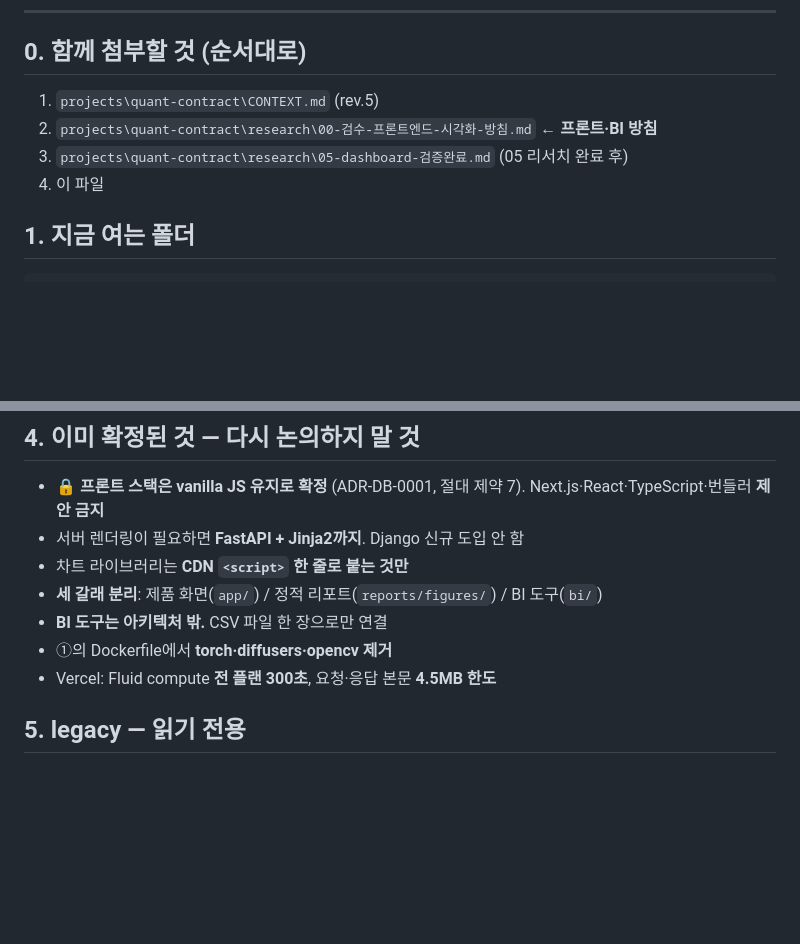
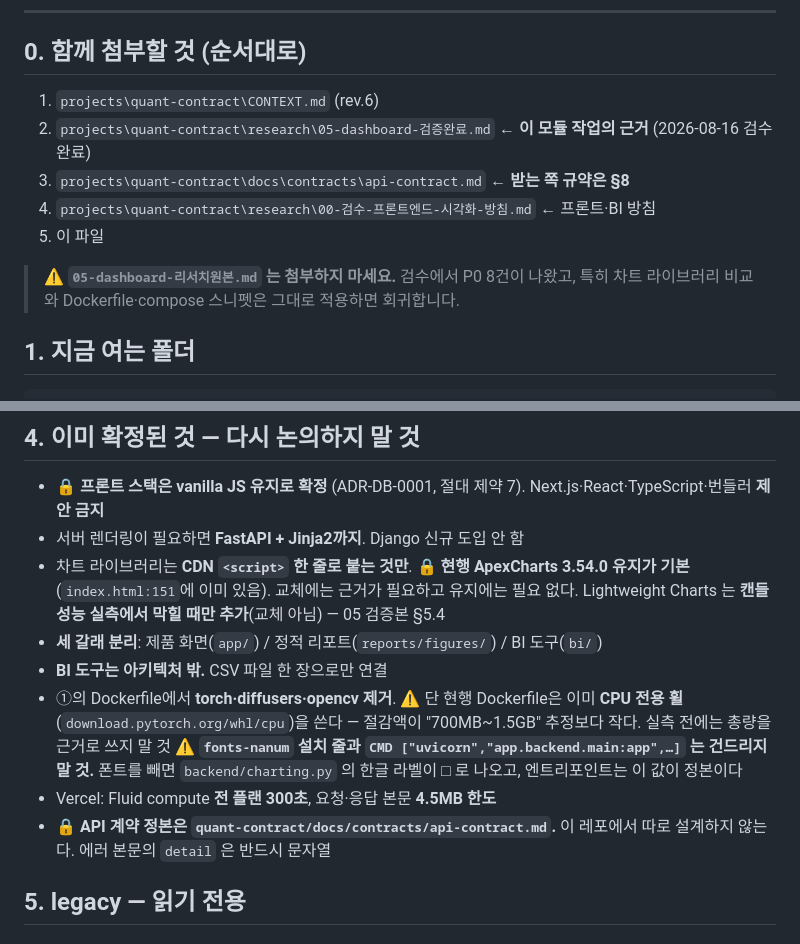
Before and after one commit to EST-Bootcamp-Dongwon/investment-dashboard, a Markdown page: 세션-시작-프롬프트.md, 2 parts joined by grey strips. GitHub-like rendering; blank space fills up the shorter version.

```diff
--- a/세션-시작-프롬프트.md
+++ b/세션-시작-프롬프트.md
@@ -7,10 +7,14 @@
 
 ## 0. 함께 첨부할 것 (순서대로)
 
-1. `projects\quant-contract\CONTEXT.md` (rev.5)
-2. `projects\quant-contract\research\00-검수-프론트엔드-시각화-방침.md` ← **프론트·BI 방침**
-3. `projects\quant-contract\research\05-dashboard-검증완료.md` (05 리서치 완료 후)
-4. 이 파일
+1. `projects\quant-contract\CONTEXT.md` (rev.6)
+2. `projects\quant-contract\research\05-dashboard-검증완료.md` ← **이 모듈 작업의 근거** (2026-08-16 검수 완료)
+3. `projects\quant-contract\docs\contracts\api-contract.md` ← **받는 쪽 규약은 §8**
+4. `projects\quant-contract\research\00-검수-프론트엔드-시각화-방침.md` ← 프론트·BI 방침
+5. 이 파일
+
+> ⚠️ **`05-dashboard-리서치원본.md` 는 첨부하지 마세요.** 검수에서 P0 8건이 나왔고,
+> 특히 차트 라이브러리 비교와 Dockerfile·compose 스니펫은 그대로 적용하면 회귀합니다.
 
 ## 1. 지금 여는 폴더
 
@@ -64,11 +68,20 @@ C:\Users\kik32\workspace\EST-Camp-AI-Quant\projects\investment-dashboard
 - 🔒 **프론트 스택은 vanilla JS 유지로 확정** (ADR-DB-0001, 절대 제약 7).
   Next.js·React·TypeScript·번들러 **제안 금지**
 - 서버 렌더링이 필요하면 **FastAPI + Jinja2까지**. Django 신규 도입 안 함
-- 차트 라이브러리는 **CDN `<script>` 한 줄로 붙는 것만**
+- 차트 라이브러리는 **CDN `<script>` 한 줄로 붙는 것만**.
+  🔒 **현행 ApexCharts 3.54.0 유지가 기본**(`index.html:151`에 이미 있음).
+  교체에는 근거가 필요하고 유지에는 필요 없다. Lightweight Charts 는 **캔들 성능
+  실측에서 막힐 때만 추가**(교체 아님) — 05 검증본 §5.4
 - **세 갈래 분리**: 제품 화면(`app/`) / 정적 리포트(`reports/figures/`) / BI 도구(`bi/`)
 - **BI 도구는 아키텍처 밖.** CSV 파일 한 장으로만 연결
-- ①의 Dockerfile에서 **torch·diffusers·opencv 제거**
+- ①의 Dockerfile에서 **torch·diffusers·opencv 제거**.
+  ⚠️ 단 현행 Dockerfile은 이미 **CPU 전용 휠**(`download.pytorch.org/whl/cpu`)을 쓴다 —
+  절감액이 "700MB~1.5GB" 추정보다 작다. 실측 전에는 총량을 근거로 쓰지 말 것
+  ⚠️ **`fonts-nanum` 설치 줄과 `CMD ["uvicorn","app.backend.main:app",…]` 는 건드리지 말 것.**
+  폰트를 빼면 `backend/charting.py` 의 한글 라벨이 □ 로 나오고, 엔트리포인트는 이 값이 정본이다
 - Vercel: Fluid compute **전 플랜 300초**, 요청·응답 본문 **4.5MB 한도**
+- 🔒 **API 계약 정본은 `quant-contract/docs/contracts/api-contract.md`.**
+  이 레포에서 따로 설계하지 않는다. 에러 본문의 `detail` 은 반드시 문자열
 
 ## 5. legacy — 읽기 전용
 
```
Also changed, not shown: other parts of 세션-시작-프롬프트.md (+56 -17 lines).
